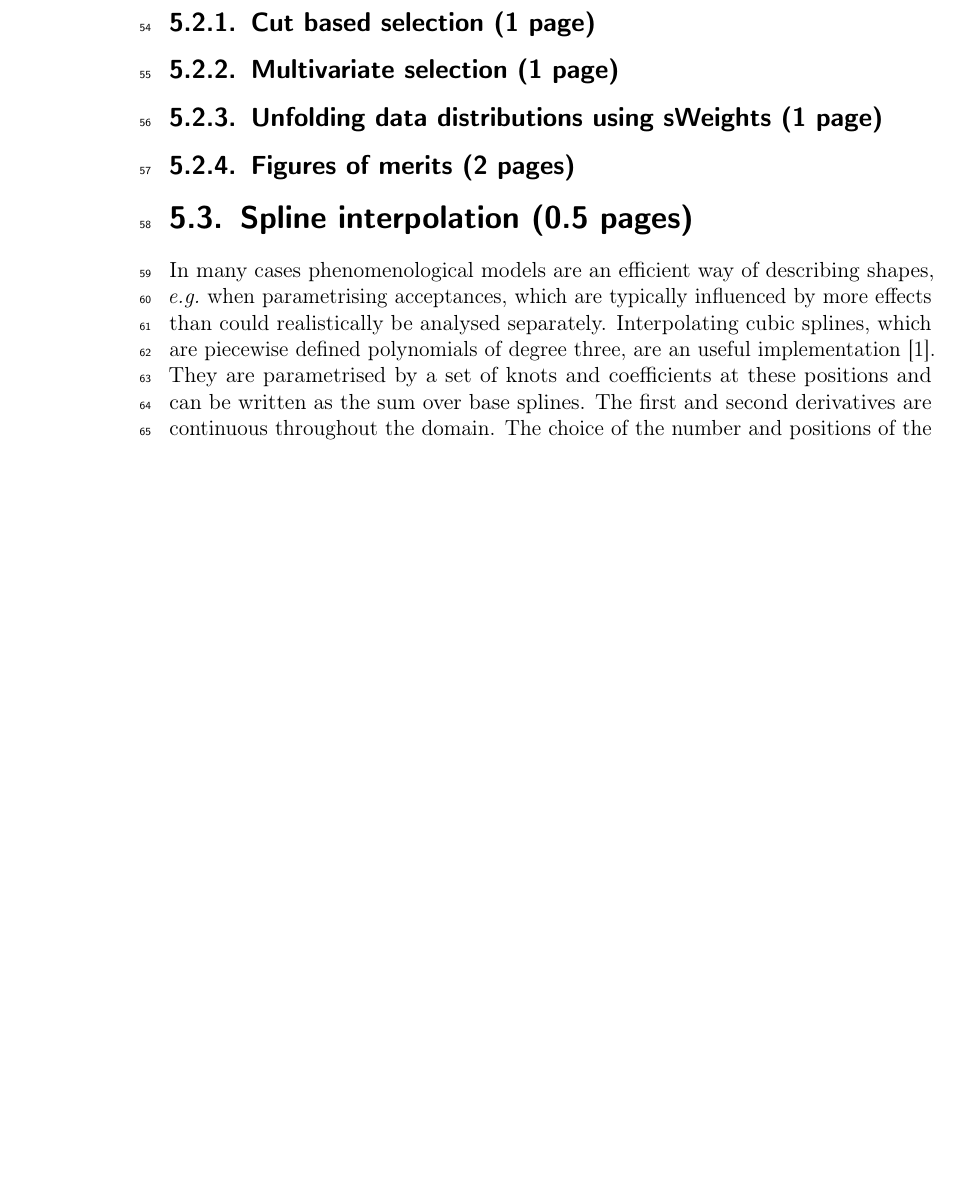
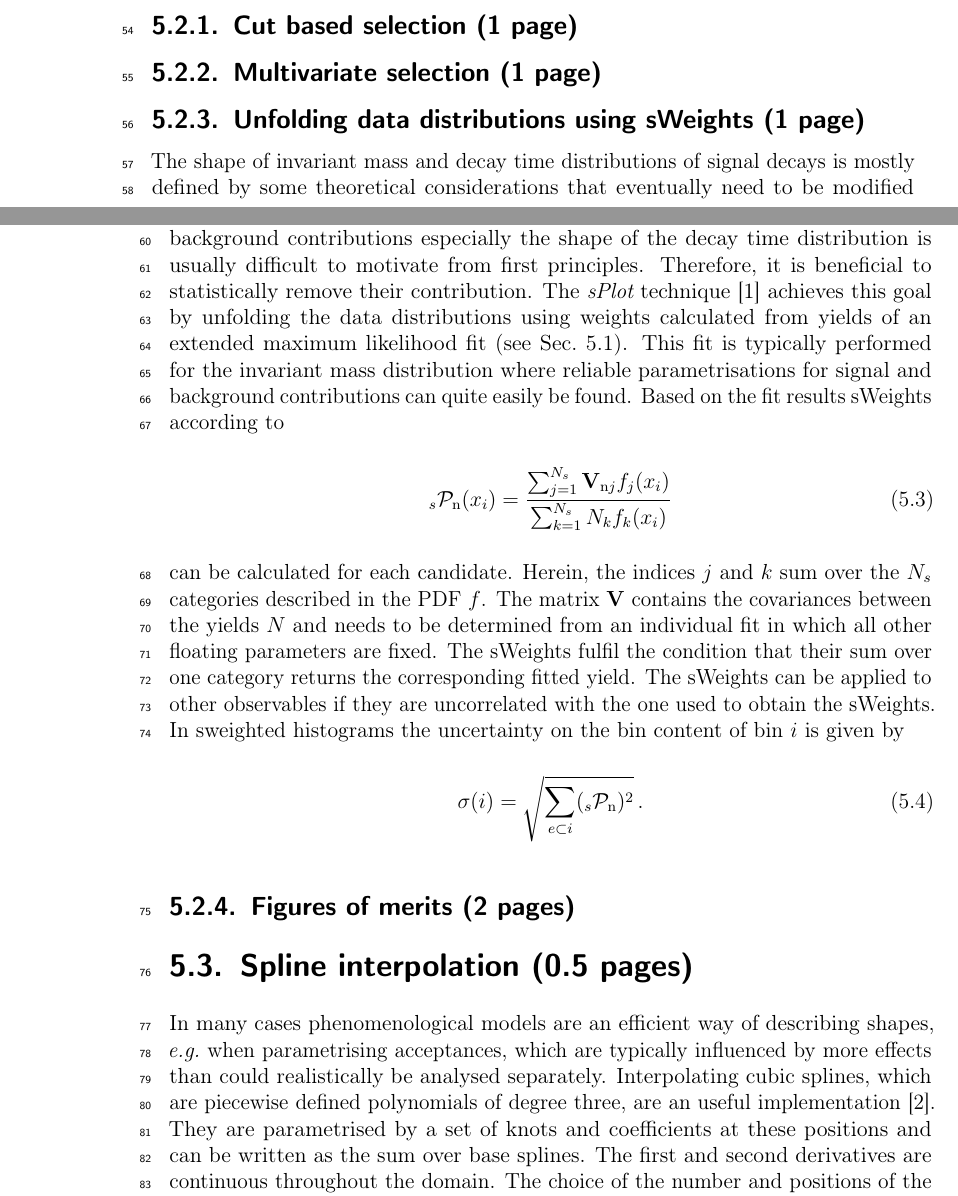
Before and after one commit to Frankenfrog/Dissertation, a LaTeX thesis (latex/main.tex, which reads latex/05-DataAnalysis/splot.tex): part of page 20 of 64 before the commit and two parts of pages 19 and 20 of 64 after it, the two joined at a grey line, cut so that both start at the same text, the shorter picture padded with empty space. Compiled offline with pdfLaTeX.

Commit message:
described sPlot technique

```diff
--- a/latex/05-DataAnalysis/splot.tex
+++ b/latex/05-DataAnalysis/splot.tex
@@ -2,3 +2,32 @@
 
 \subsection{Unfolding data distributions using sWeights (1 page)}
 \label{sec:dataanalysis:selection:splot}
+
+The shape of invariant mass and decay time distributions of signal decays is
+mostly defined by some theoretical considerations that eventually need to be
+modified to account for experimental effects, like resolutions or acceptances.
+However, for background contributions especially the shape of the decay time
+distribution is usually difficult to motivate from first principles.
+Therefore, it is beneficial to statistically remove their contribution. The
+\sPlot technique~\cite{Pivk:2004ty} achieves this goal by unfolding the data
+distributions using weights calculated from yields of an extended maximum
+likelihood fit (see \cref{sec:dataanalysis:maximumlikelihood}). This fit is
+typically performed for the invariant mass distribution where reliable
+parametrisations for signal and background contributions can quite easily be
+found. Based on the fit results sWeights according to
+\begin{align}
+	\SPlotweight(x_i) = \frac{\sum_{j = 1}^{N_s}\textbf{V}_{\text{n}j}f_j(x_i)}{\sum_{k = 1}^{N_s} N_k f_k(x_i)}
+\label{eq:dataanalysis:selection:splot:weightdefinition}
+\end{align}
+can be calculated for each candidate. Herein, the indices $j$ and $k$ sum over
+the $N_s$ categories described in the PDF $f$. The matrix \textbf{V} contains
+the covariances between the yields $N$ and needs to be determined from an
+individual fit in which all other floating parameters are fixed. The sWeights
+fulfil the condition that their sum over one category returns the
+corresponding fitted yield. The sWeights can be applied to other observables
+if they are uncorrelated with the one used to obtain the sWeights. In
+sweighted histograms the uncertainty on the bin content of bin $i$ is given by
+\begin{align}
+	\sigma(i) = \sqrt{\sum_{e \subset i} (\SPlotweight)^2}\,.
+\label{eq:dataanalysis:selection:splot:weighterror}
+\end{align}
```
